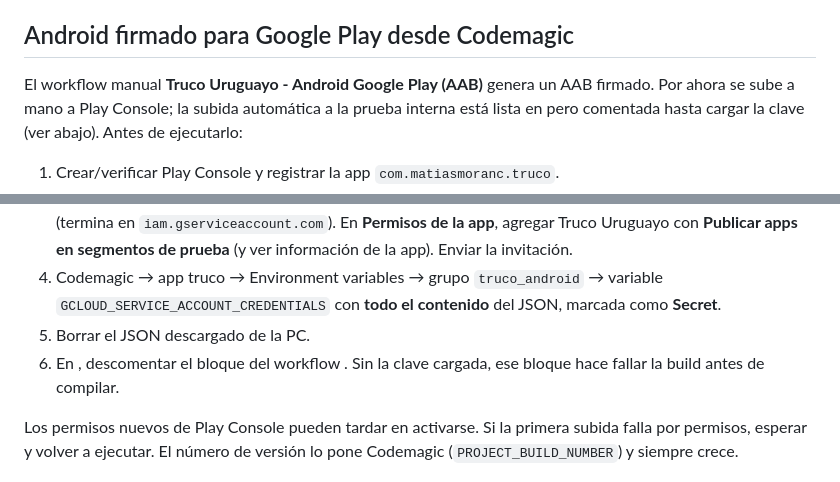
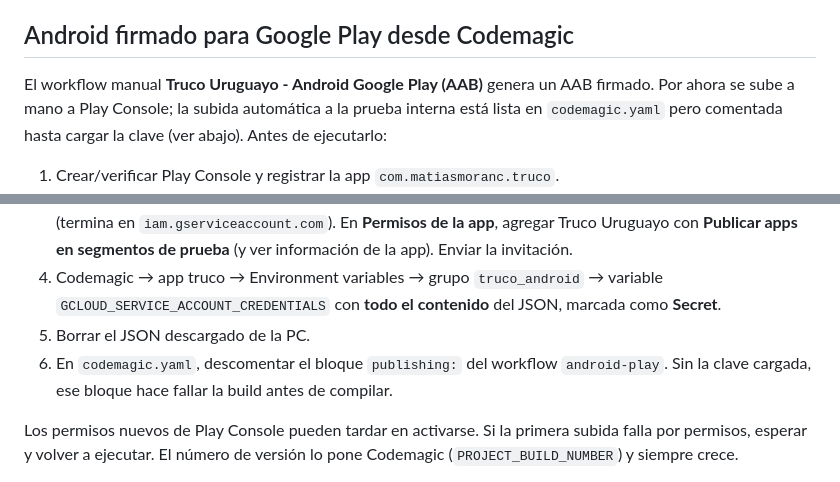
Before and after one commit to matiasmoranc/truco, a Markdown page: MOBILE.md, 2 parts joined by grey strips. Rendered like a GitHub page.

Commit message:
Fix code names lost in the Play upload notes
Co-Authored-By: Claude Opus 5.5 <noreply@anthropic.com>

```diff
--- a/MOBILE.md
+++ b/MOBILE.md
@@ -93,7 +93,7 @@ Antes de una beta: probar Google y Apple en dispositivos reales, restauración d
 
 ## Android firmado para Google Play desde Codemagic
 
-El workflow manual **Truco Uruguayo - Android Google Play (AAB)** genera un AAB firmado. Por ahora se sube a mano a Play Console; la subida automática a la prueba interna está lista en  pero comentada hasta cargar la clave (ver abajo). Antes de ejecutarlo:
+El workflow manual **Truco Uruguayo - Android Google Play (AAB)** genera un AAB firmado. Por ahora se sube a mano a Play Console; la subida automática a la prueba interna está lista en `codemagic.yaml` pero comentada hasta cargar la clave (ver abajo). Antes de ejecutarlo:
 
 1. Crear/verificar Play Console y registrar la app `com.matiasmoranc.truco`.
 2. Crear o reutilizar una clave de **carga** para Android, conservar una copia segura y subirla a Codemagic → Code signing identities → Android keystores con referencia `truco_android_upload`. No usar ni subir a Google Play el certificado debug del APK de prueba.
@@ -111,7 +111,7 @@ Una sola vez, para que Codemagic pueda subir el AAB:
 3. Play Console → **Usuarios y permisos** → Invitar a un usuario nuevo → el correo de la cuenta de servicio (termina en `iam.gserviceaccount.com`). En **Permisos de la app**, agregar Truco Uruguayo con **Publicar apps en segmentos de prueba** (y ver información de la app). Enviar la invitación.
 4. Codemagic → app truco → Environment variables → grupo `truco_android` → variable `GCLOUD_SERVICE_ACCOUNT_CREDENTIALS` con **todo el contenido** del JSON, marcada como **Secret**.
 5. Borrar el JSON descargado de la PC.
-6. En , descomentar el bloque  del workflow . Sin la clave cargada, ese bloque hace fallar la build antes de compilar.
+6. En `codemagic.yaml`, descomentar el bloque `publishing:` del workflow `android-play`. Sin la clave cargada, ese bloque hace fallar la build antes de compilar.
 
 Los permisos nuevos de Play Console pueden tardar en activarse. Si la primera subida falla por permisos, esperar y volver a ejecutar. El número de versión lo pone Codemagic (`PROJECT_BUILD_NUMBER`) y siempre crece.
 
```
